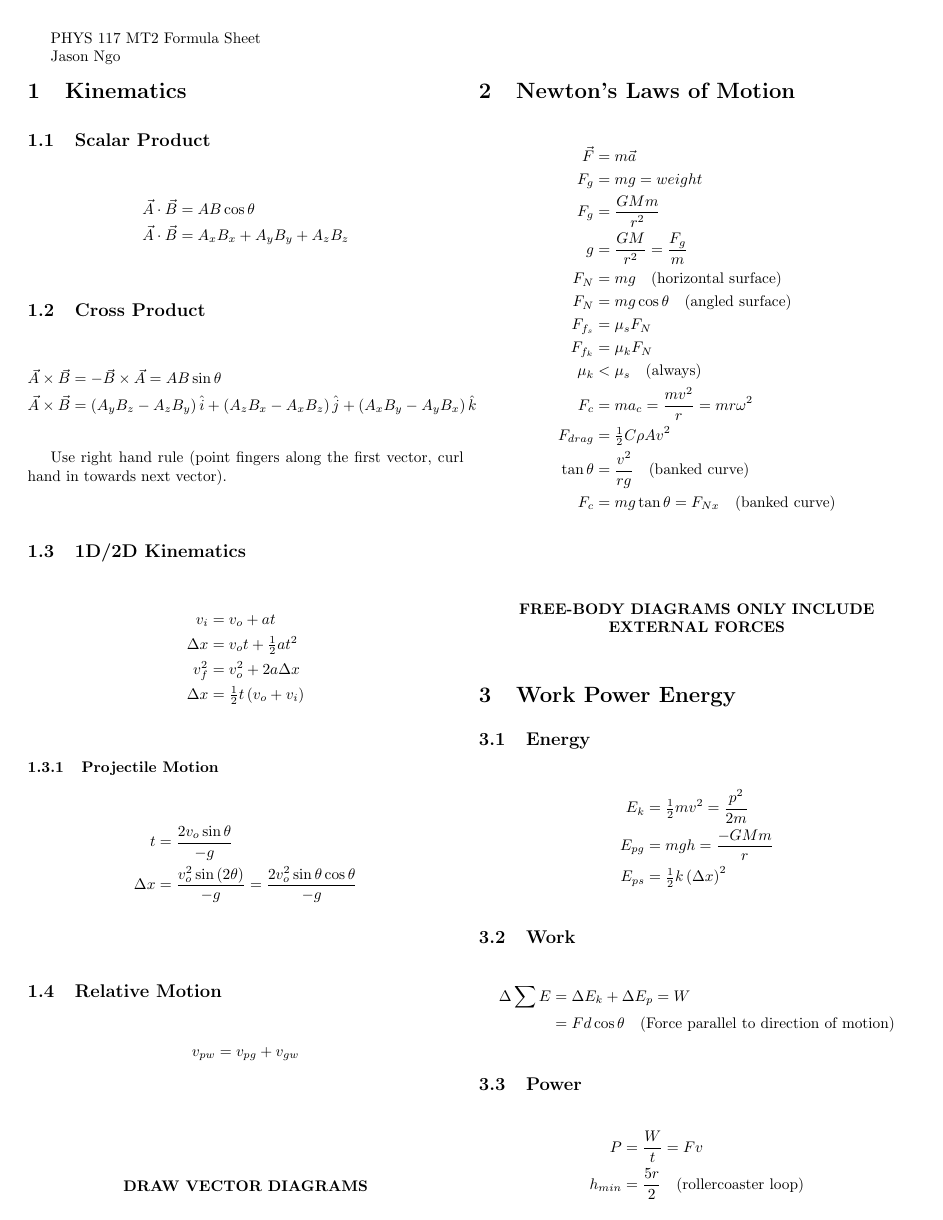
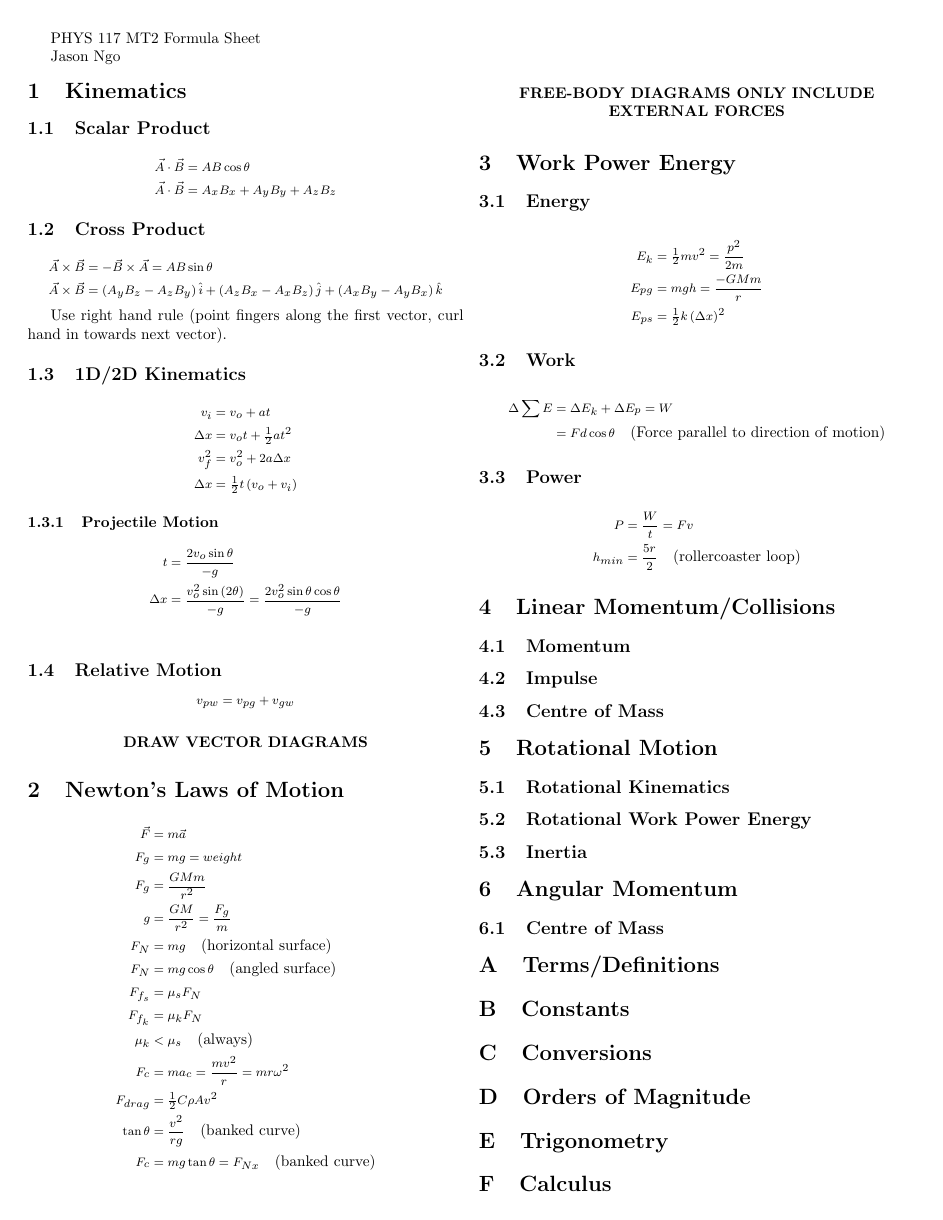
Before and after one commit to Green-Avocado/formula-sheets, a LaTeX document (PHYS/PHYS-117/midterm2/midterm2.tex): page 1 of 2. Compiled offline with pdfLaTeX.

Commit message:
feat: set font sizes

```diff
--- a/PHYS/PHYS-117/midterm2/midterm2.tex
+++ b/PHYS/PHYS-117/midterm2/midterm2.tex
@@ -1,8 +1,10 @@
-\documentclass[letterpaper]{article}
+\documentclass[letterpaper,10pt]{article}
 
 \usepackage[margin=0.25in]{geometry}
 \usepackage{amsmath}
 \usepackage{multicol}
+
+\DeclareMathSizes{10}{8}{7}{6}
 
 \begin{document}
 PHYS 117 MT2 Formula Sheet
```
Also changed, not shown: PHYS/PHYS-117/midterm2/midterm2.pdf.
